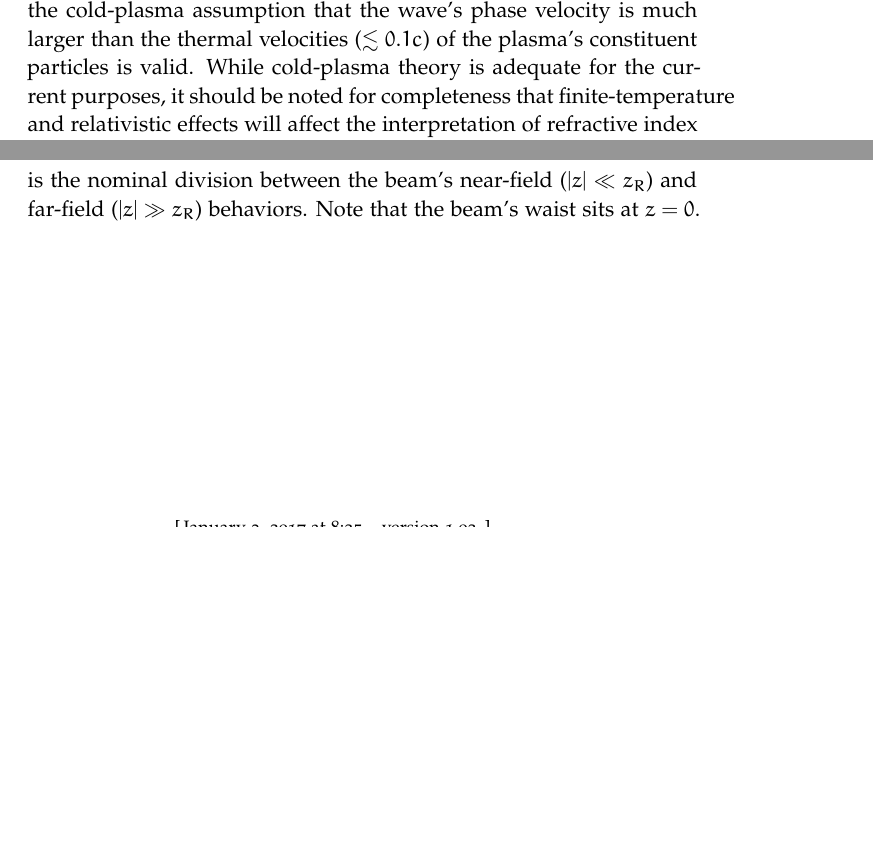
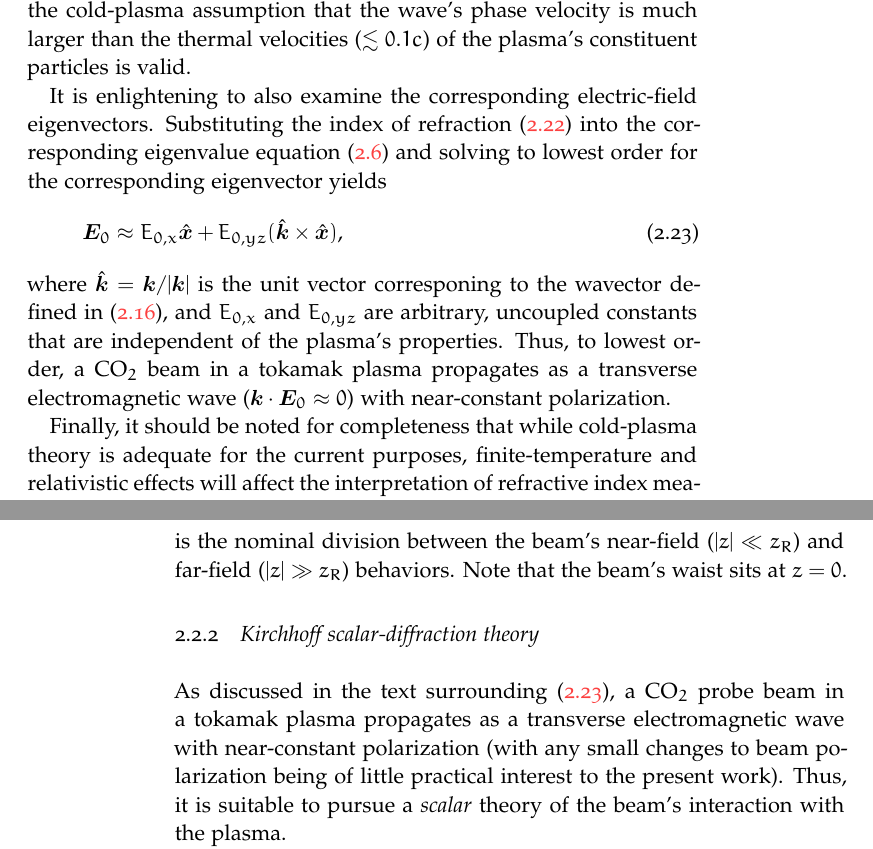
Before and after one commit to emd/thesis, a LaTeX thesis (thesis.tex, which reads Chapters/InterferometricMethods/InterferometricMethods.tex): two parts of pages 21 and 23 of 71 before the commit and two parts of pages 21 and 24 of 71 after it, joined at a grey line, cut so that both start at the same text, the shorter picture padded with empty space. Compiled offline with pdfLaTeX; a missing font is replaced by an installed copy or a similar font.

Commit message:
Physics motivation for scalar-diffraction theory

```diff
--- a/Chapters/InterferometricMethods/InterferometricMethods.tex
+++ b/Chapters/InterferometricMethods/InterferometricMethods.tex
@@ -319,8 +322,34 @@ $v_{\text{ph}} = c / N \approx c$.
 Thus, the cold-plasma assumption that the wave's phase velocity
 is much larger than the thermal velocities ($\lesssim 0.1 c$)
 of the plasma's constituent particles is valid.
-While cold-plasma theory is adequate for the current purposes,
-it should be noted for completeness that
+
+It is enlightening to also examine
+the corresponding electric-field eigenvectors.
+Substituting the index of refraction
+(\ref{eq:InterferometricMethods:index_of_refraction})
+into the corresponding eigenvalue equation
+(\ref{eq:InterferometricMethods:wave_equation_eigenvalue}) and
+solving to lowest order for the corresponding eigenvector yields
+\begin{equation}
+  \vect{E}_0
+  \approx
+  E_{0,x} \hat{\vect{x}}
+  +
+  E_{0,yz} (\hat{\vect{k}} \cross \hat{\vect{x}}),
+  \label{eq:InterferometricMethods:electric_field_eigenvector}
+\end{equation}
+where $\hat{\vect{k}} = \vect{k} / |\vect{k}|$
+is the unit vector corresponing to the wavector defined in
+(\ref{eq:InterferometricMethods:wavevector_in_convenient_basis}), and
+$E_{0,x}$ and $E_{0,yz}$ are arbitrary, uncoupled constants
+that are independent of the plasma's properties.
+Thus, to lowest order, a CO$_2$ beam in a tokamak plasma
+propagates as a transverse electromagnetic wave
+($\vect{k} \cdot \vect{E}_0 \approx 0$)
+with near-constant polarization.
+
+Finally, it should be noted for completeness that
+while cold-plasma theory is adequate for the current purposes,
 finite-temperature and relativistic effects
 will affect the interpretation of refractive index measurements
 in a fusion reactor.
@@ -545,7 +574,16 @@ near-field ($|z| \ll z_R$) and far-field ($|z| \gg z_R$) behaviors.
 Note that the beam's waist sits at $z = 0$.
 
 
-\subsection{Kirchhoff diffraction theory}
+\subsection{Kirchhoff scalar-diffraction theory}
+As discussed in the text surrounding
+(\ref{eq:InterferometricMethods:electric_field_eigenvector}),
+a CO$_2$ probe beam in a tokamak plasma propagates
+as a transverse electromagnetic wave with near-constant polarization
+(with any small changes to beam polarization being
+of little practical interest to the present work).
+Thus, it is suitable to pursue a \emph{scalar} theory
+of the beam's interaction with the plasma.
+
 A monochromatic scalar wave $U(\vect{r}) e^{-i \omega t}$ in vacuum
 satisfies the Helmholtz equation
 \begin{equation}
```
Also changed, not shown: Chapters/InterferometricMethods/InterferometricMethods.tex (23 more changed lines).
